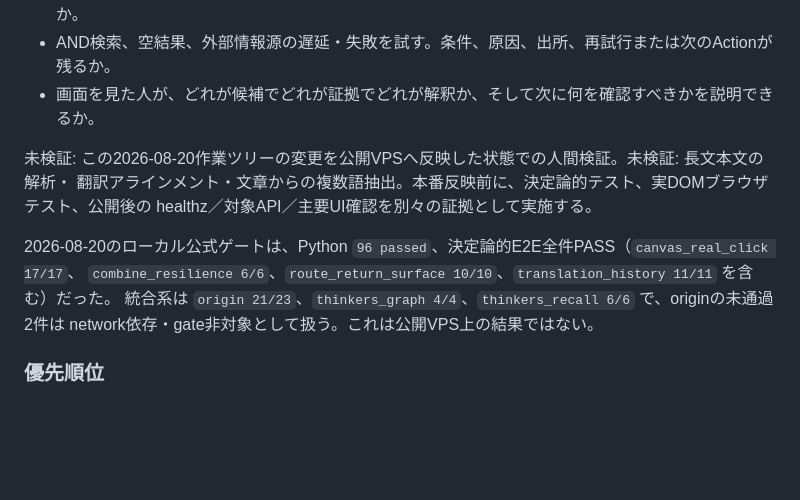
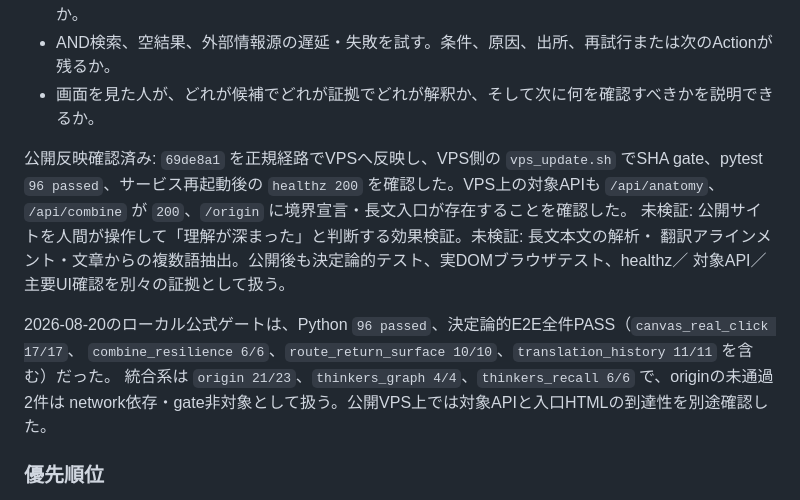
Before and after one commit to hand-shinya/dialexis, a Markdown page: DIALEXIS_PROJECT_MASTER_HANDOFF_20260816.md, the part around the change. GitHub-like rendering; blank space fills up the shorter version.

Commit message:
docs: record public deployment verification

```diff
--- a/DIALEXIS_PROJECT_MASTER_HANDOFF_20260816.md
+++ b/DIALEXIS_PROJECT_MASTER_HANDOFF_20260816.md
@@ -1435,14 +1435,17 @@ Menu、Action、Context は `SURF` が一元管理する。共通規則は次の
 - AND検索、空結果、外部情報源の遅延・失敗を試す。条件、原因、出所、再試行または次のActionが残るか。
 - 画面を見た人が、どれが候補でどれが証拠でどれが解釈か、そして次に何を確認すべきかを説明できるか。
 
-未検証: この2026-08-20作業ツリーの変更を公開VPSへ反映した状態での人間検証。未検証: 長文本文の解析・
-翻訳アラインメント・文章からの複数語抽出。本番反映前に、決定論的テスト、実DOMブラウザテスト、公開後の
-healthz／対象API／主要UI確認を別々の証拠として実施する。
+公開反映確認済み: `69de8a1` を正規経路でVPSへ反映し、VPS側の `vps_update.sh` でSHA gate、pytest
+`96 passed`、サービス再起動後の `healthz 200` を確認した。VPS上の対象APIも `/api/anatomy`、
+`/api/combine` が `200`、`/origin` に境界宣言・長文入口が存在することを確認した。
+未検証: 公開サイトを人間が操作して「理解が深まった」と判断する効果検証。未検証: 長文本文の解析・
+翻訳アラインメント・文章からの複数語抽出。公開後も決定論的テスト、実DOMブラウザテスト、healthz／
+対象API／主要UI確認を別々の証拠として扱う。
 
 2026-08-20のローカル公式ゲートは、Python `96 passed`、決定論的E2E全件PASS（`canvas_real_click 17/17`、
 `combine_resilience 6/6`、`route_return_surface 10/10`、`translation_history 11/11` を含む）だった。
 統合系は `origin 21/23`、`thinkers_graph 4/4`、`thinkers_recall 6/6` で、originの未通過2件は
-network依存・gate非対象として扱う。これは公開VPS上の結果ではない。
+network依存・gate非対象として扱う。公開VPS上では対象APIと入口HTMLの到達性を別途確認した。
 
 ### 優先順位
 
```
